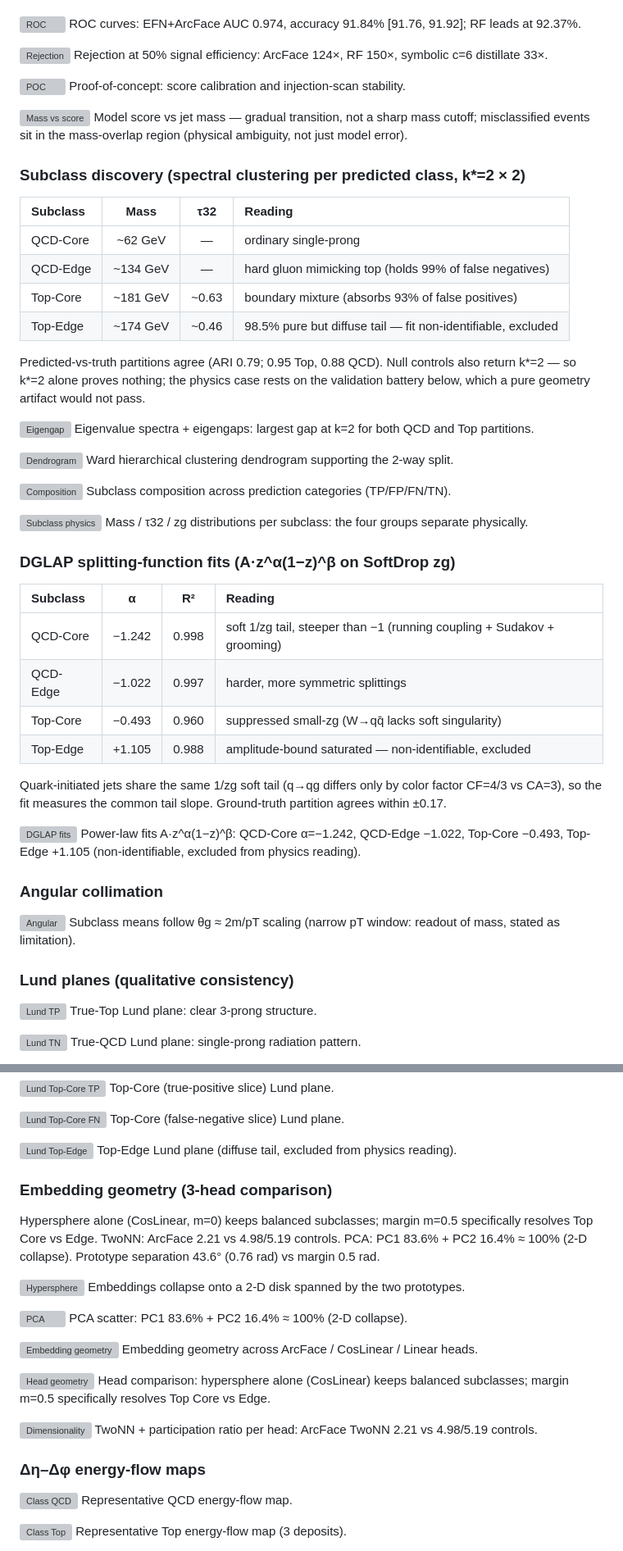
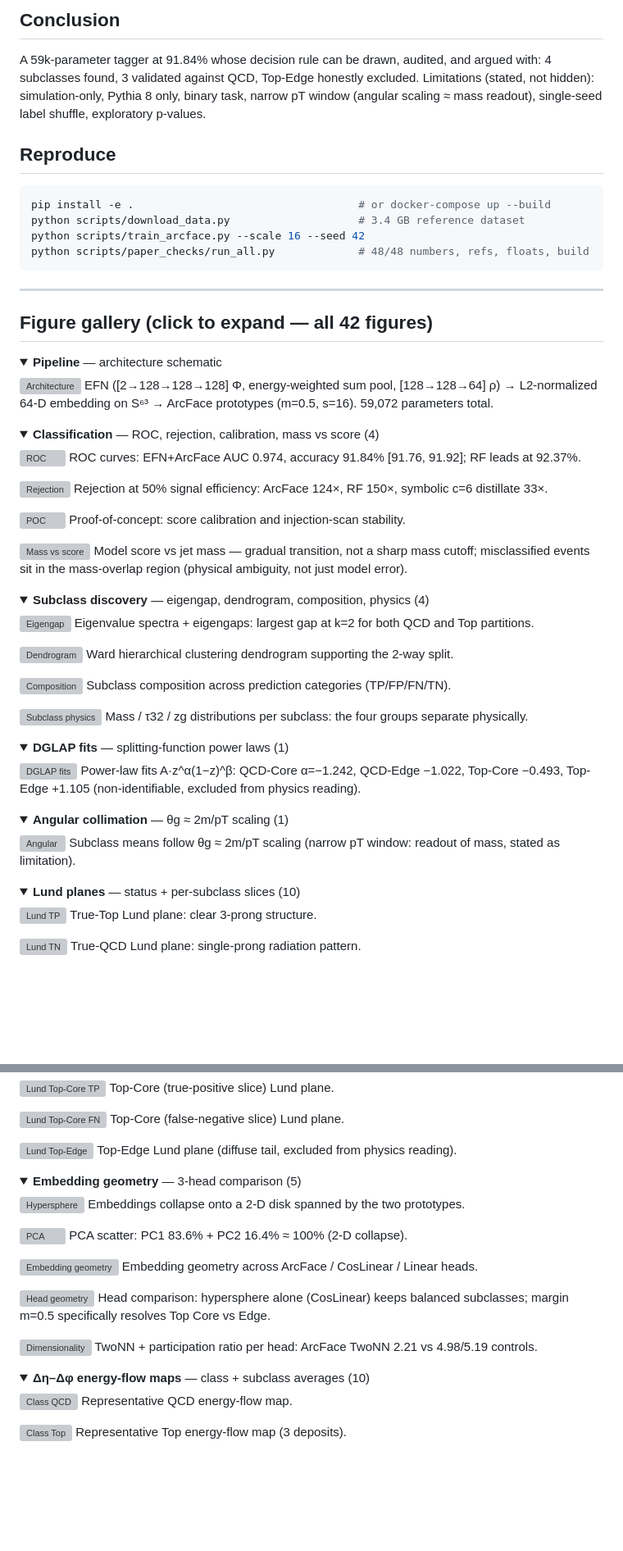
Before and after one commit to thirathep-ph/EFN-ArcFace-Top-Quark-Tagging, a Markdown page: docs/RESULTS.md, 2 parts joined by grey strips. Shown at 82% size. Rendered like a GitHub page; folded sections open; blank space fills up the shorter version; grey boxes are pictures that could not be loaded.

````diff
--- a/docs/RESULTS.md
+++ b/docs/RESULTS.md
@@ -46,3 +87,35 @@ real gap, small size); the RF on engineered features leads outright.
+## Conclusion
+
+A 59k-parameter tagger at 91.84% whose decision rule can be drawn, audited,
+and argued with: 4 subclasses found, 3 validated against QCD, Top-Edge
+honestly excluded. Limitations (stated, not hidden): simulation-only, Pythia 8
+only, binary task, narrow pT window (angular scaling ≈ mass readout),
+single-seed label shuffle, exploratory p-values.
+
+## Reproduce
+
+```bash
+pip install -e .                                   # or docker-compose up --build
+python scripts/download_data.py                    # 3.4 GB reference dataset
+python scripts/train_arcface.py --scale 16 --seed 42
+python scripts/paper_checks/run_all.py             # 48/48 numbers, refs, floats, build
+```
+
+---
+
+## Figure gallery (click to expand — all 42 figures)
+
+<details>
+<summary><b>Pipeline</b> — architecture schematic</summary>
+
+![Architecture](../paper/figures/architecture_schematic.png)
+EFN ([2→128→128→128] Φ, energy-weighted sum pool, [128→128→64] ρ) → L2-normalized
+64-D embedding on S⁶³ → ArcFace prototypes (m=0.5, s=16). 59,072 parameters total.
+
+</details>
+
+<details>
+<summary><b>Classification</b> — ROC, rejection, calibration, mass vs score (4)</summary>
 
 ![ROC](../paper/figures/final_roc_curves.png)
 ROC curves: EFN+ArcFace AUC 0.974, accuracy 91.84% [91.76, 91.92]; RF leads at 92.37%.
@@ -57,19 +130,10 @@ Proof-of-concept: score calibration and injection-scan stability.
 Model score vs jet mass — gradual transition, not a sharp mass cutoff; misclassified
 events sit in the mass-overlap region (physical ambiguity, not just model error).
 
-### Subclass discovery (spectral clustering per predicted class, k\*=2 × 2)
+</details>
 
-| Subclass | Mass | τ32 | Reading |
-|:---------|:----:|:---:|:--------|
-| QCD-Core | ~62 GeV | — | ordinary single-prong |
-| QCD-Edge | ~134 GeV | — | hard gluon mimicking top (holds 99% of false negatives) |
-| Top-Core | ~181 GeV | ~0.63 | boundary mixture (absorbs 93% of false positives) |
-| Top-Edge | ~174 GeV | ~0.46 | 98.5% pure but diffuse tail — fit non-identifiable, excluded |
-
-Predicted-vs-truth partitions agree (ARI 0.79; 0.95 Top, 0.88 QCD). Null
-controls also return k\*=2 — so k\*=2 alone proves nothing; the physics case
-rests on the validation battery below, which a pure geometry artifact would
-not pass.
+<details>
+<summary><b>Subclass discovery</b> — eigengap, dendrogram, composition, physics (4)</summary>
 
 ![Eigengap](../paper/figures/eigengap_spectrum.png)
 Eigenvalue spectra + eigengaps: largest gap at k=2 for both QCD and Top partitions.
@@ -83,29 +147,27 @@ Subclass composition across prediction categories (TP/FP/FN/TN).
 ![Subclass physics](../paper/figures/subclass_physics_distributions.png)
 Mass / τ32 / zg distributions per subclass: the four groups separate physically.
 
-### DGLAP splitting-function fits (A·z^α(1−z)^β on SoftDrop zg)
+</details>
 
-| Subclass | α | R² | Reading |
-|:---------|:--:|:--:|:--------|
-| QCD-Core | −1.242 | 0.998 | soft 1/zg tail, steeper than −1 (running coupling + Sudakov + grooming) |
-| QCD-Edge | −1.022 | 0.997 | harder, more symmetric splittings |
-| Top-Core | −0.493 | 0.960 | suppressed small-zg (W→qq̄ lacks soft singularity) |
-| Top-Edge | +1.105 | 0.988 | amplitude-bound saturated — non-identifiable, excluded |
-
-Quark-initiated jets share the same 1/zg soft tail (q→qg differs only by color
-factor CF=4/3 vs CA=3), so the fit measures the common tail slope. Ground-truth
-partition agrees within ±0.17.
+<details>
+<summary><b>DGLAP fits</b> — splitting-function power laws (1)</summary>
 
 ![DGLAP fits](../paper/figures/dglap_fit.png)
 Power-law fits A·z^α(1−z)^β: QCD-Core α=−1.242, QCD-Edge −1.022, Top-Core −0.493,
 Top-Edge +1.105 (non-identifiable, excluded from physics reading).
 
-### Angular collimation
+</details>
+
+<details>
+<summary><b>Angular collimation</b> — θg ≈ 2m/pT scaling (1)</summary>
 
 ![Angular](../paper/figures/angular_collimation.png)
 Subclass means follow θg ≈ 2m/pT scaling (narrow pT window: readout of mass, stated as limitation).
 
-### Lund planes (qualitative consistency)
+</details>
+
+<details>
+<summary><b>Lund planes</b> — status + per-subclass slices (10)</summary>
 
 ![Lund TP](../paper/figures/lund_status_tp.png)
 True-Top Lund plane: clear 3-prong structure.
@@ -137,12 +199,10 @@ Top-Core (false-negative slice) Lund plane.
 ![Lund Top-Edge](../paper/figures/lund_subclass_top_edge.png)
 Top-Edge Lund plane (diffuse tail, excluded from physics reading).
 
-### Embedding geometry (3-head comparison)
+</details>
 
-Hypersphere alone (CosLinear, m=0) keeps balanced subclasses; margin m=0.5
-specifically resolves Top Core vs Edge. TwoNN: ArcFace 2.21 vs 4.98/5.19
-controls. PCA: PC1 83.6% + PC2 16.4% ≈ 100% (2-D collapse). Prototype
-separation 43.6° (0.76 rad) vs margin 0.5 rad.
+<details>
+<summary><b>Embedding geometry</b> — 3-head comparison (5)</summary>
 
 ![Hypersphere](../paper/figures/hypersphere_3d.png)
 Embeddings collapse onto a 2-D disk spanned by the two prototypes.
@@ -160,7 +220,10 @@ margin m=0.5 specifically resolves Top Core vs Edge.
 ![Dimensionality](../paper/figures/dimensionality_3way.png)
 TwoNN + participation ratio per head: ArcFace TwoNN 2.21 vs 4.98/5.19 controls.
 
-### Δη–Δφ energy-flow maps
+</details>
+
+<details>
+<summary><b>Δη–Δφ energy-flow maps</b> — class + subclass averages (10)</summary>
 
 ![Class QCD](../paper/figures/deta_dphi_class_qcd_rep.png)
 Representative QCD energy-flow map.
````
Also changed, not shown: other parts of docs/RESULTS.md (+80 -58 lines).
